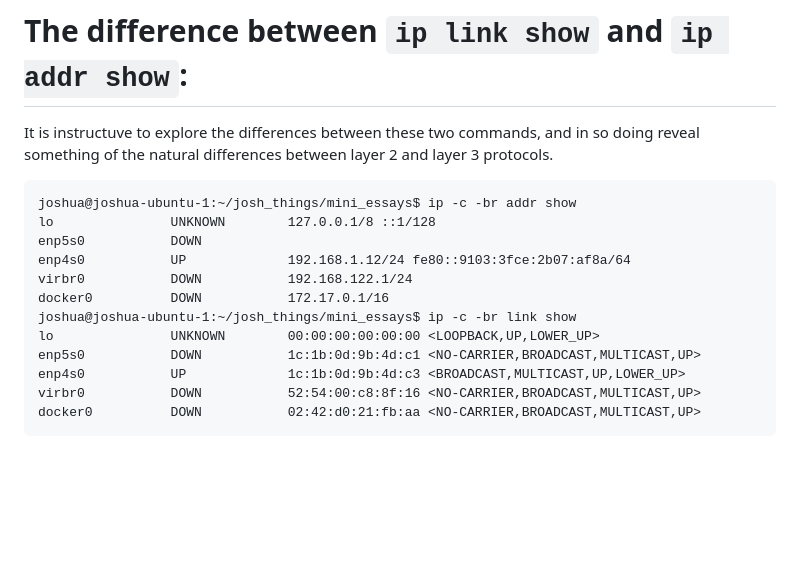
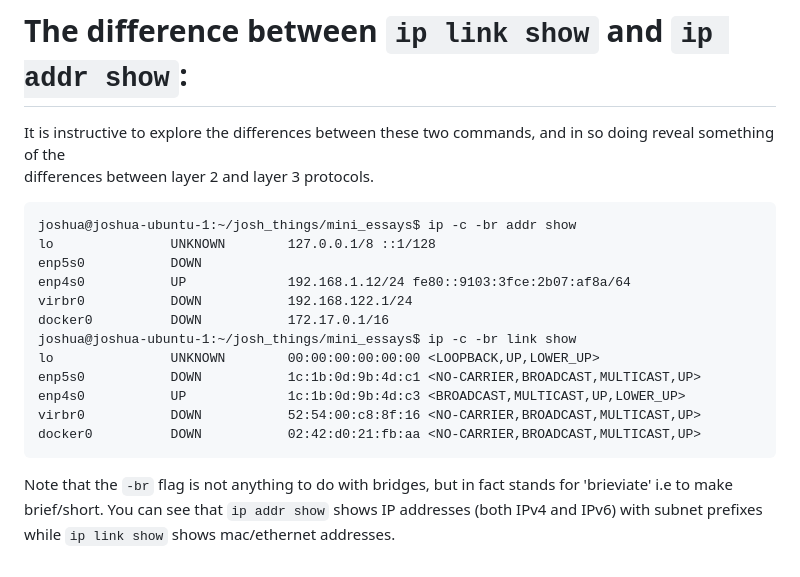
Before and after one commit to joshuamhtsang/mini_essays, a Markdown page: 2024-05-14_iproute2-bridges/iproute2_bridges.md, the part around the change. GitHub-like rendering; blank space fills up the shorter version.

````diff
--- a/2024-05-14_iproute2-bridges/iproute2_bridges.md
+++ b/2024-05-14_iproute2-bridges/iproute2_bridges.md
@@ -58,7 +58,7 @@ backward compatibility.
 
 # The difference between `ip link show` and `ip addr show`:
 
-It is instructuve to explore the differences between these two commands, and in so doing reveal something of the natural
+It is instructive to explore the differences between these two commands, and in so doing reveal something of the
 differences between layer 2 and layer 3 protocols.
 
 ```
@@ -75,3 +75,7 @@ enp4s0           UP             1c:1b:0d:9b:4d:c3 <BROADCAST,MULTICAST,UP,LOWER_
 virbr0           DOWN           52:54:00:c8:8f:16 <NO-CARRIER,BROADCAST,MULTICAST,UP>
 docker0          DOWN           02:42:d0:21:fb:aa <NO-CARRIER,BROADCAST,MULTICAST,UP>
 ```
+
+Note that the `-br` flag is not anything to do with bridges, but in fact stands for 'brieviate' i.e to
+make brief/short.  You can see that `ip addr show` shows IP addresses (both IPv4 and IPv6) with subnet
+prefixes while `ip link show` shows mac/ethernet addresses.
````
